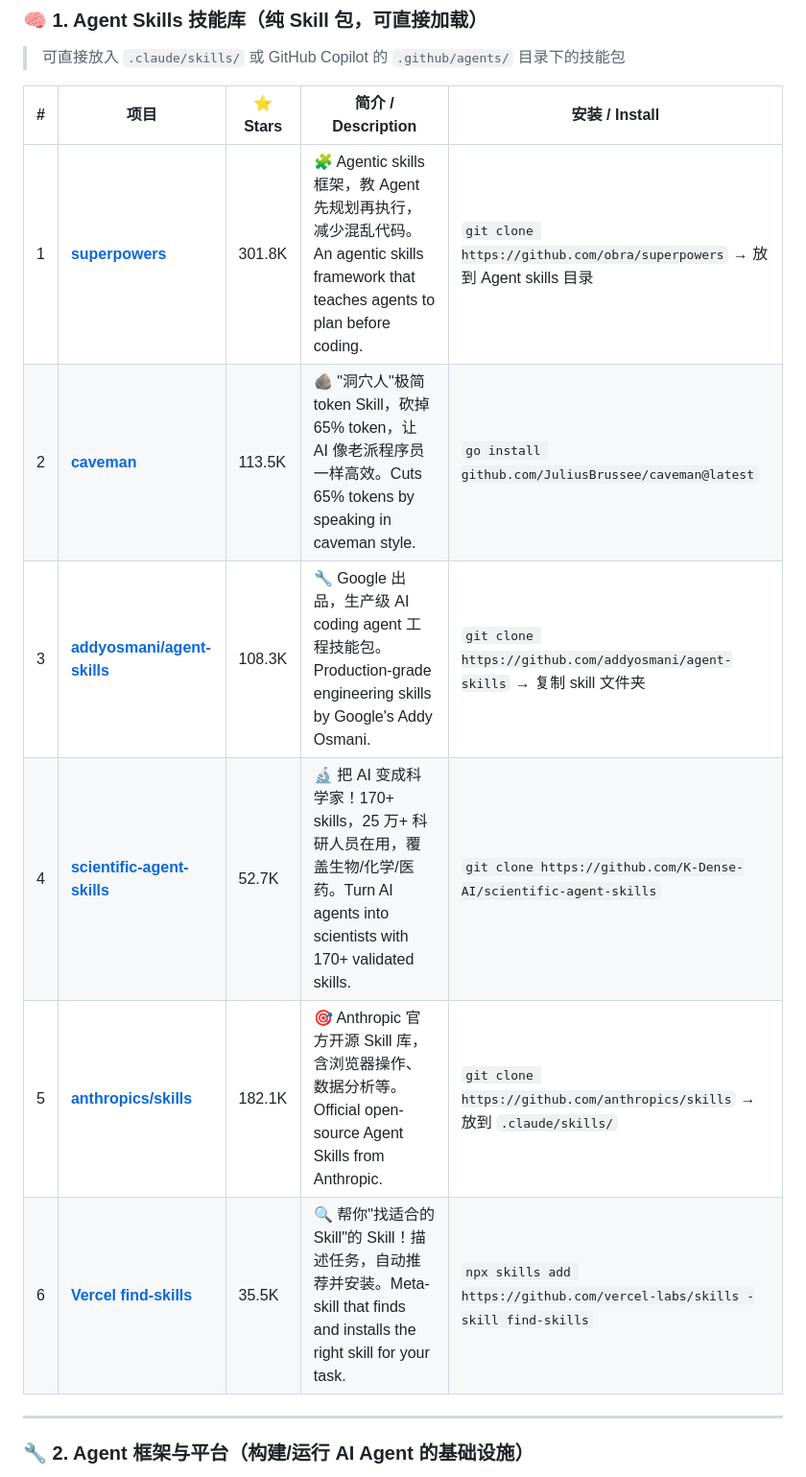
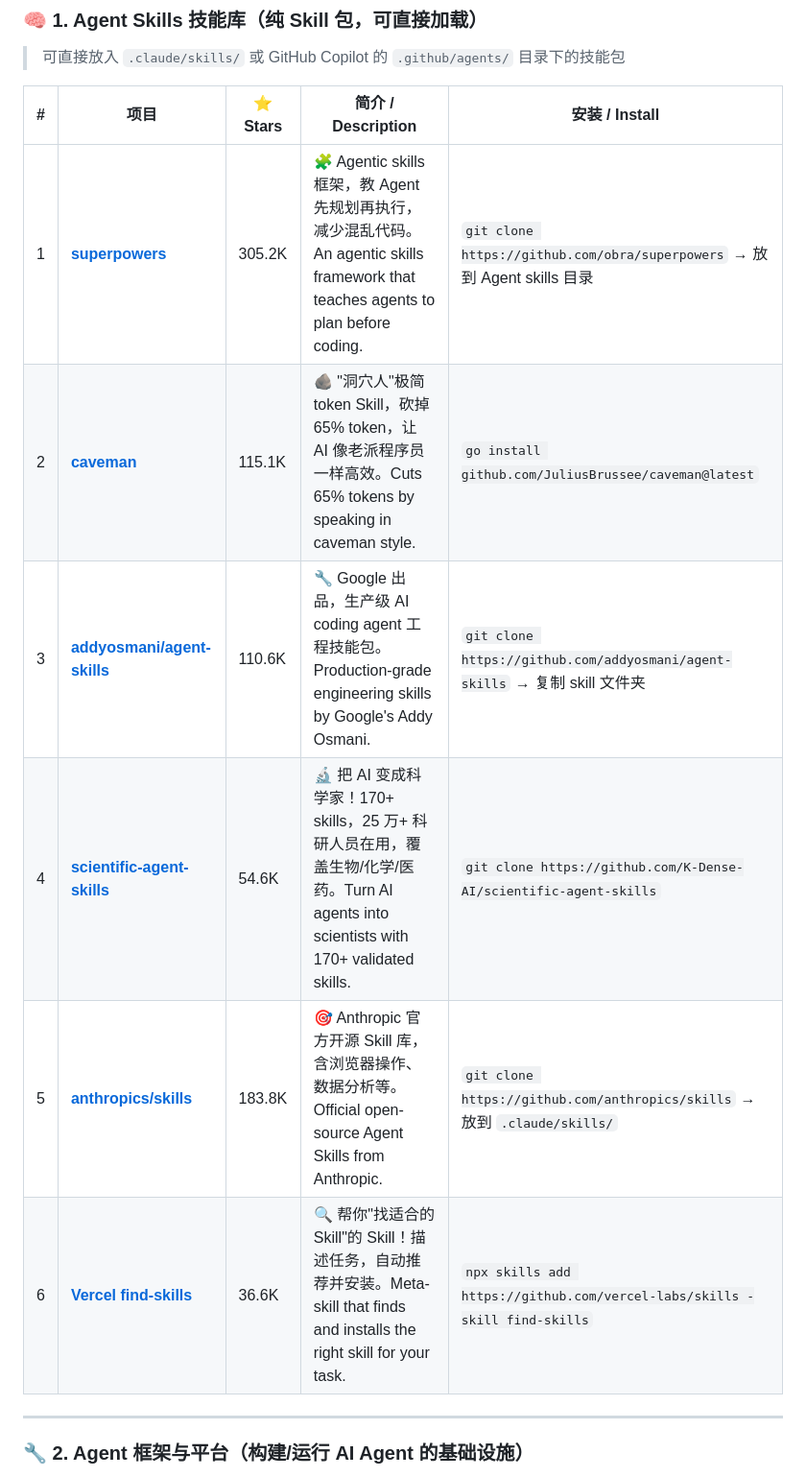
Before and after one commit to jiang-lin17/awesome-ai-skills, a Markdown page: README.md, the part around one of its changes. Shown at 96% size. GitHub-like rendering.

```diff
--- a/README.md
+++ b/README.md
@@ -62,12 +62,12 @@
 
 | # | 项目 | ⭐ Stars | 简介 / Description | 安装 / Install |
 |---|------|----------|---------------------|----------------|
-| 1 | [**superpowers**](https://github.com/obra/superpowers) | 301.8K | 🧩 Agentic skills 框架，教 Agent 先规划再执行，减少混乱代码。An agentic skills framework that teaches agents to plan before coding. | `git clone https://github.com/obra/superpowers` → 放到 Agent skills 目录 |
-| 2 | [**caveman**](https://github.com/JuliusBrussee/caveman) | 113.5K | 🪨 "洞穴人"极简 token Skill，砍掉 65% token，让 AI 像老派程序员一样高效。Cuts 65% tokens by speaking in caveman style. | `go install github.com/JuliusBrussee/caveman@latest` |
-| 3 | [**addyosmani/agent-skills**](https://github.com/addyosmani/agent-skills) | 108.3K | 🔧 Google 出品，生产级 AI coding agent 工程技能包。Production-grade engineering skills by Google's Addy Osmani. | `git clone https://github.com/addyosmani/agent-skills` → 复制 skill 文件夹 |
-| 4 | [**scientific-agent-skills**](https://github.com/K-Dense-AI/scientific-agent-skills) | 52.7K | 🔬 把 AI 变成科学家！170+ skills，25 万+ 科研人员在用，覆盖生物/化学/医药。Turn AI agents into scientists with 170+ validated skills. | `git clone https://github.com/K-Dense-AI/scientific-agent-skills` |
-| 5 | [**anthropics/skills**](https://github.com/anthropics/skills) | 182.1K | 🎯 Anthropic 官方开源 Skill 库，含浏览器操作、数据分析等。Official open-source Agent Skills from Anthropic. | `git clone https://github.com/anthropics/skills` → 放到 `.claude/skills/` |
-| 6 | [**Vercel find-skills**](https://github.com/vercel-labs/skills) | 35.5K | 🔍 帮你"找适合的 Skill"的 Skill！描述任务，自动推荐并安装。Meta-skill that finds and installs the right skill for your task. | `npx skills add https://github.com/vercel-labs/skills -skill find-skills` |
+| 1 | [**superpowers**](https://github.com/obra/superpowers) | 305.2K | 🧩 Agentic skills 框架，教 Agent 先规划再执行，减少混乱代码。An agentic skills framework that teaches agents to plan before coding. | `git clone https://github.com/obra/superpowers` → 放到 Agent skills 目录 |
+| 2 | [**caveman**](https://github.com/JuliusBrussee/caveman) | 115.1K | 🪨 "洞穴人"极简 token Skill，砍掉 65% token，让 AI 像老派程序员一样高效。Cuts 65% tokens by speaking in caveman style. | `go install github.com/JuliusBrussee/caveman@latest` |
+| 3 | [**addyosmani/agent-skills**](https://github.com/addyosmani/agent-skills) | 110.6K | 🔧 Google 出品，生产级 AI coding agent 工程技能包。Production-grade engineering skills by Google's Addy Osmani. | `git clone https://github.com/addyosmani/agent-skills` → 复制 skill 文件夹 |
+| 4 | [**scientific-agent-skills**](https://github.com/K-Dense-AI/scientific-agent-skills) | 54.6K | 🔬 把 AI 变成科学家！170+ skills，25 万+ 科研人员在用，覆盖生物/化学/医药。Turn AI agents into scientists with 170+ validated skills. | `git clone https://github.com/K-Dense-AI/scientific-agent-skills` |
+| 5 | [**anthropics/skills**](https://github.com/anthropics/skills) | 183.8K | 🎯 Anthropic 官方开源 Skill 库，含浏览器操作、数据分析等。Official open-source Agent Skills from Anthropic. | `git clone https://github.com/anthropics/skills` → 放到 `.claude/skills/` |
+| 6 | [**Vercel find-skills**](https://github.com/vercel-labs/skills) | 36.6K | 🔍 帮你"找适合的 Skill"的 Skill！描述任务，自动推荐并安装。Meta-skill that finds and installs the right skill for your task. | `npx skills add https://github.com/vercel-labs/skills -skill find-skills` |
 
 ---
 
```
Also changed, not shown: other parts of README.md (+23 -23 lines).
